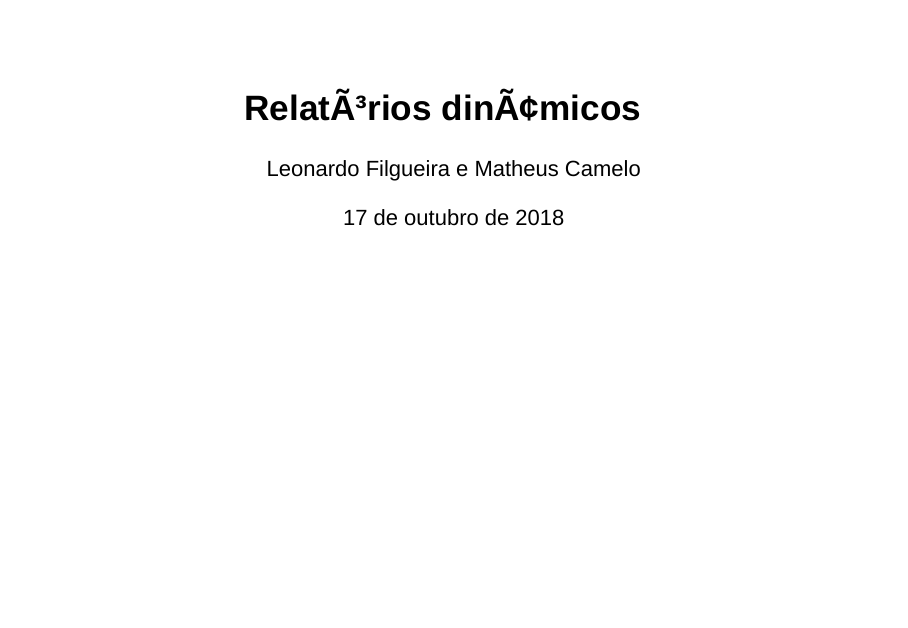
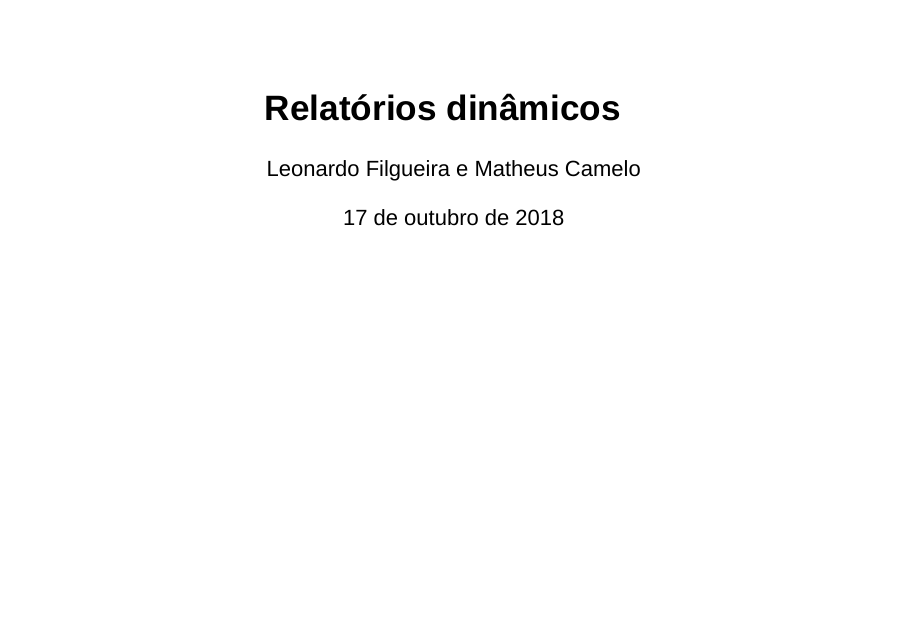
Before and after one commit to leo-filgueira/rmd_semest, an R Markdown document (Introdução/relatorios_dinamicos.Rmd): page 1 of 5. Rendered offline with R 4.5, knitr and Pandoc, with nearby package versions.

Commit message:
Corrige acentos

```diff
--- a/Introdução/relatorios_dinamicos.Rmd
+++ b/Introdução/relatorios_dinamicos.Rmd
@@ -1,5 +1,5 @@
 ---
-title: "RelatÃ³rios dinÃ¢micos"
+title: "Relatórios dinâmicos"
 author: "Leonardo Filgueira e Matheus Camelo"
 date: "17 de outubro de 2018"
 output:
```
Also changed, not shown: Introdução/relatorios_dinamicos.html.
